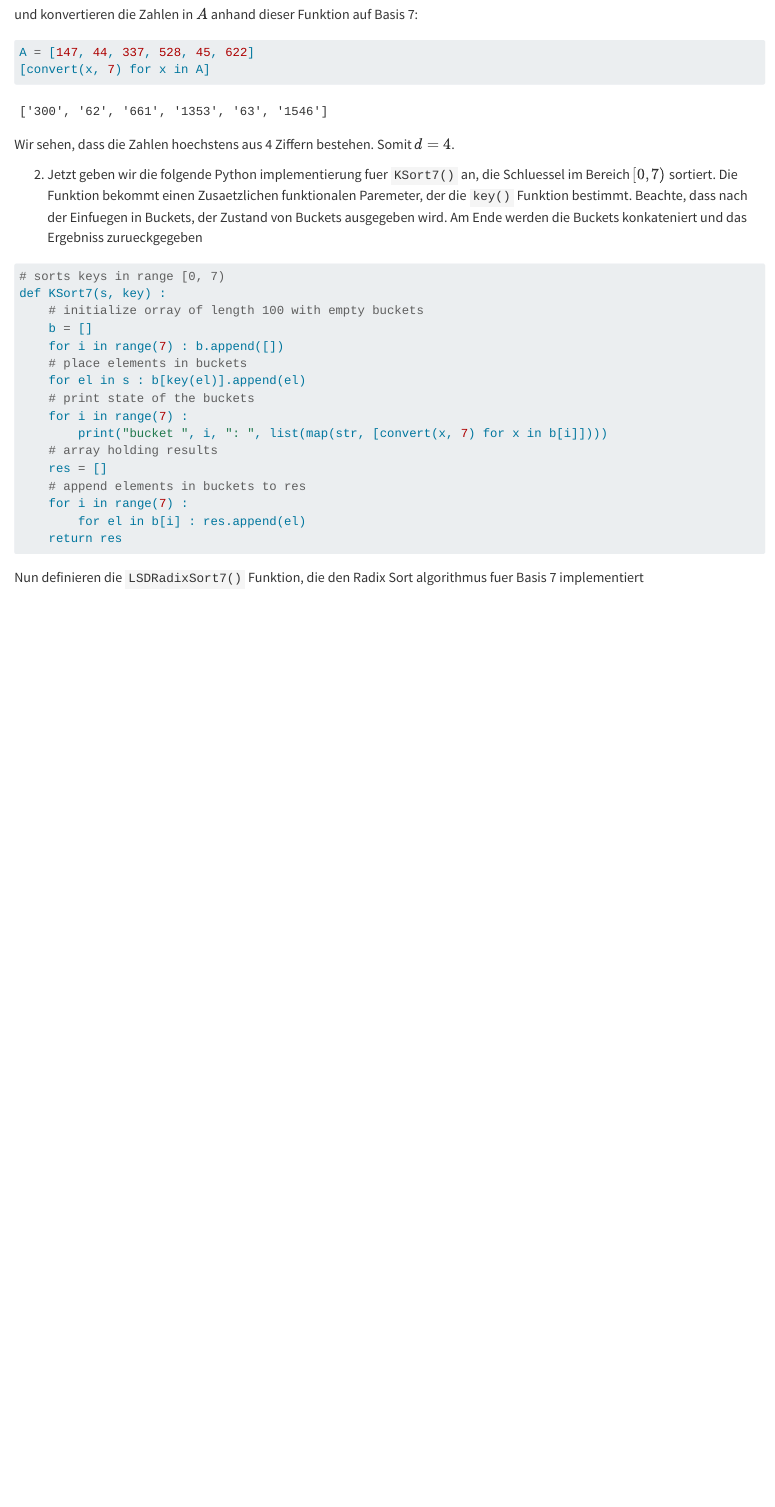
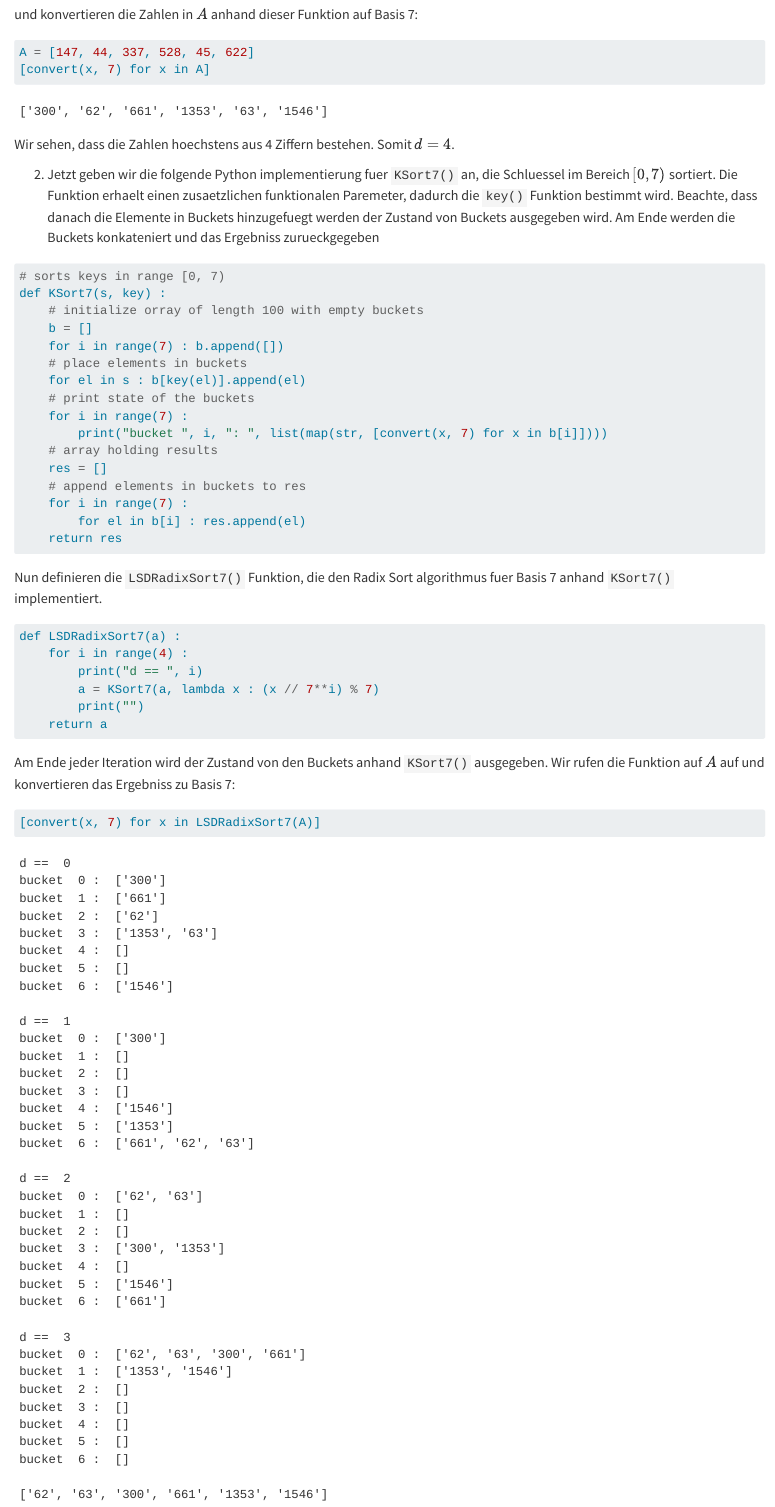
Before and after one commit to igor-dimi/alda-sol-ss24, a Quarto document (06/06.qmd): the page in a window 1100 px wide, from 330 px down. Rendered offline with R 4.5, knitr and Pandoc in place of Quarto, with nearby package versions.

Commit message:
sheet 6 exercise 1 solutions

````diff
--- a/06/06.qmd
+++ b/06/06.qmd
@@ -24,8 +24,9 @@ A = [147, 44, 337, 528, 45, 622]
 Wir sehen, dass die Zahlen hoechstens aus 4 Ziffern bestehen. Somit $d = 4$.
 
 2. Jetzt geben wir die folgende Python implementierung fuer `KSort7()` an, die Schluessel im
-   Bereich $[0, 7)$ sortiert. Die Funktion bekommt einen Zusaetzlichen funktionalen Paremeter,
-   der die `key()` Funktion bestimmt. Beachte, dass nach der Einfuegen in Buckets, der Zustand
+   Bereich $[0, 7)$ sortiert. Die Funktion erhaelt einen zusaetzlichen funktionalen Paremeter,
+   dadurch die `key()` Funktion bestimmt wird. Beachte, dass danach die Elemente in Buckets
+   hinzugefuegt werden der Zustand
    von Buckets ausgegeben wird. Am Ende werden die Buckets konkateniert und das Ergebniss
    zurueckgegeben
 
@@ -48,4 +49,21 @@ def KSort7(s, key) :
     return res
 ```
 
-Nun definieren die `LSDRadixSort7()` Funktion, die den Radix Sort algorithmus fuer Basis 7 implementiert
+Nun definieren die `LSDRadixSort7()` Funktion, die den Radix Sort algorithmus fuer Basis 7
+anhand `KSort7()` implementiert.
+
+```{python}
+def LSDRadixSort7(a) :
+    for i in range(4) :
+        print("d == ", i)
+        a = KSort7(a, lambda x : (x // 7**i) % 7)
+        print("")
+    return a
+```
+
+Am Ende jeder Iteration wird der Zustand von den Buckets anhand `KSort7()` ausgegeben.
+Wir rufen die Funktion auf $A$ auf und konvertieren das Ergebniss zu Basis 7:
+
+```{python}
+[convert(x, 7) for x in LSDRadixSort7(A)]
+```
--- a/_quarto.yml
+++ b/_quarto.yml
@@ -11,6 +11,8 @@ book:
     - 02/02.qmd
     - 03/03.qmd
     - 05/05.qmd
+    - 06/06.qmd
+
 
   downloads: pdf
 number-depth: 1
````
